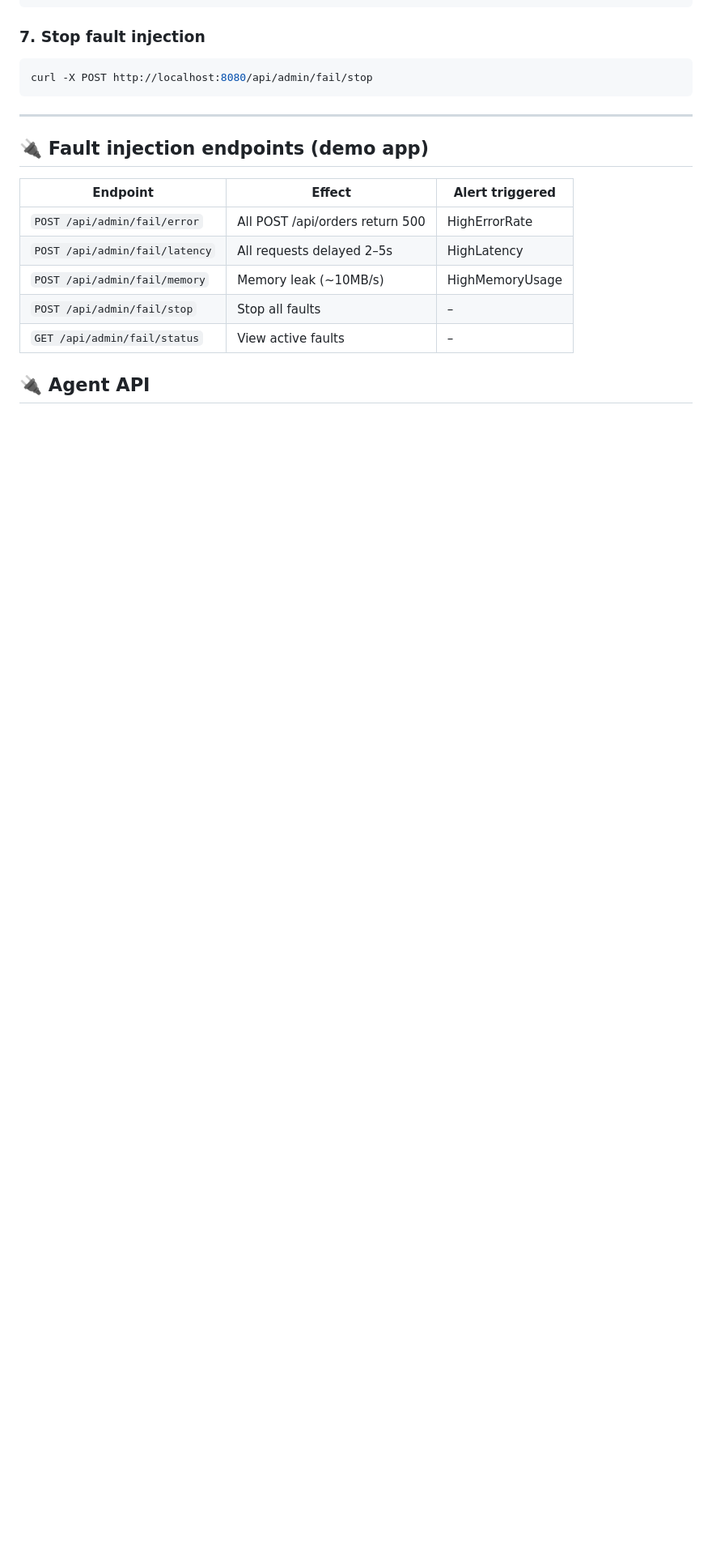
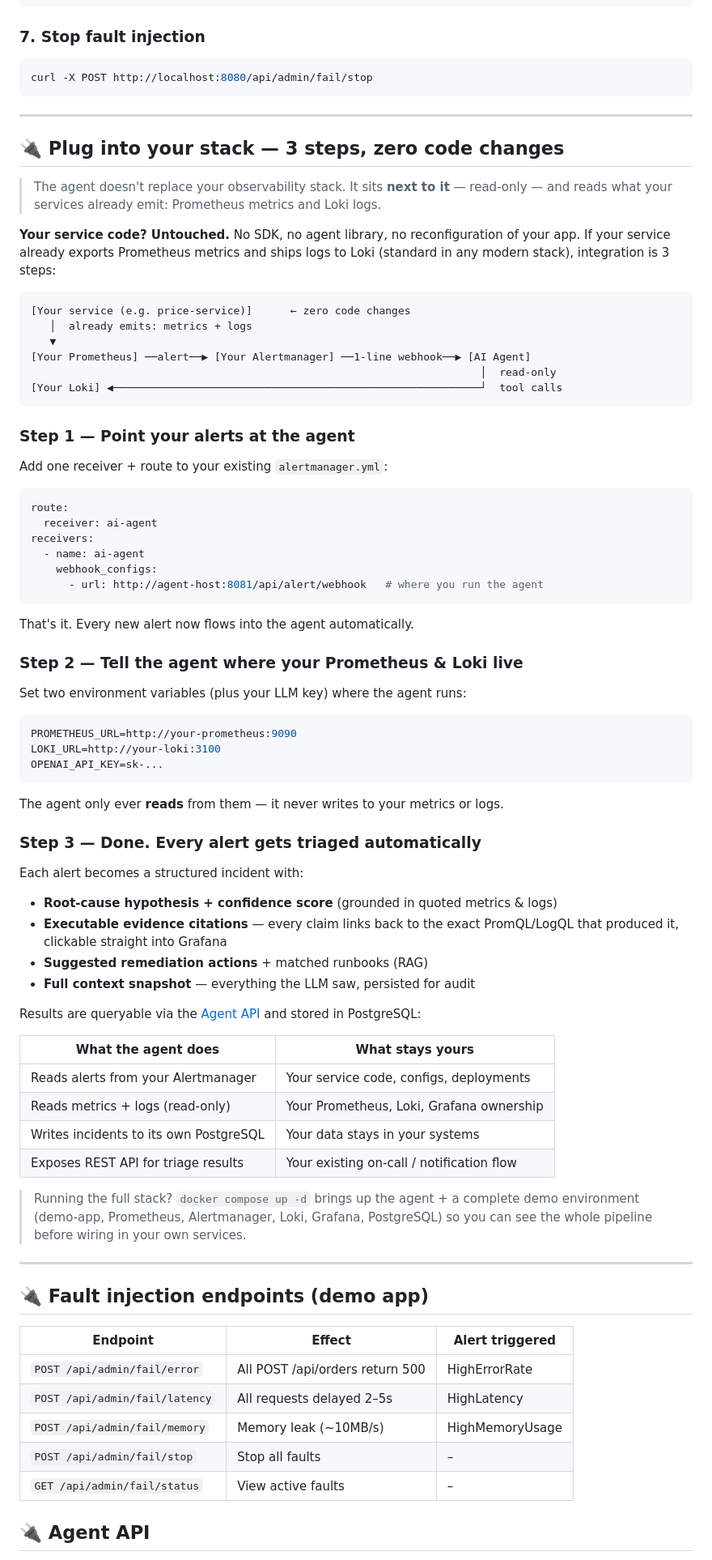
Before and after one commit to tedyang95/ai-incident-agent, a Markdown page: README.md, the part around one of its changes. Shown at 81% size. Drawn GitHub-style; blank space fills up the shorter version.

Commit message:
docs: add enterprise integration guide and refresh metrics
- New 'Plug into your stack' section: 3-step zero-code-changes integration
  (alertmanager webhook + PROMETHEUS_URL/LOKI_URL env), read-only by design
- Headline metrics updated to v8: 9/9 fault diagnosis, composite discrimination
- Pipeline description now mentions executable evidence citations (v9)

````diff
--- a/README.md
+++ b/README.md
@@ -124,6 +126,69 @@ curl http://localhost:8081/api/incidents/1
 ```bash
 curl -X POST http://localhost:8080/api/admin/fail/stop
 ```
+
+---
+
+## 🔌 Plug into your stack — 3 steps, zero code changes
+
+> The agent doesn't replace your observability stack. It sits **next to it** — read-only — and reads what your services already emit: Prometheus metrics and Loki logs.
+
+**Your service code? Untouched.** No SDK, no agent library, no reconfiguration of your app. If your service already exports Prometheus metrics and ships logs to Loki (standard in any modern stack), integration is 3 steps:
+
+```
+[Your service (e.g. price-service)]      ← zero code changes
+   │  already emits: metrics + logs
+   ▼
+[Your Prometheus] ──alert──▶ [Your Alertmanager] ──1-line webhook──▶ [AI Agent]
+                                                                       │  read-only
+[Your Loki] ◀──────────────────────────────────────────────────────────┘  tool calls
+```
+
+### Step 1 — Point your alerts at the agent
+
+Add one receiver + route to your existing `alertmanager.yml`:
+
+```yaml
+route:
+  receiver: ai-agent
+receivers:
+  - name: ai-agent
+    webhook_configs:
+      - url: http://agent-host:8081/api/alert/webhook   # where you run the agent
+```
+
+That's it. Every new alert now flows into the agent automatically.
+
+### Step 2 — Tell the agent where your Prometheus & Loki live
+
+Set two environment variables (plus your LLM key) where the agent runs:
+
+```bash
+PROMETHEUS_URL=http://your-prometheus:9090
+LOKI_URL=http://your-loki:3100
+OPENAI_API_KEY=sk-...
+```
+
+The agent only ever **reads** from them — it never writes to your metrics or logs.
+
+### Step 3 — Done. Every alert gets triaged automatically
+
+Each alert becomes a structured incident with:
+- **Root-cause hypothesis + confidence score** (grounded in quoted metrics & logs)
+- **Executable evidence citations** — every claim links back to the exact PromQL/LogQL that produced it, clickable straight into Grafana
+- **Suggested remediation actions** + matched runbooks (RAG)
+- **Full context snapshot** — everything the LLM saw, persisted for audit
+
+Results are queryable via the [Agent API](#agent-api) and stored in PostgreSQL:
+
+| What the agent does | What stays yours |
+|---|---|
+| Reads alerts from your Alertmanager | Your service code, configs, deployments |
+| Reads metrics + logs (read-only) | Your Prometheus, Loki, Grafana ownership |
+| Writes incidents to its own PostgreSQL | Your data stays in your systems |
+| Exposes REST API for triage results | Your existing on-call / notification flow |
+
+> Running the full stack? `docker compose up -d` brings up the agent + a complete demo environment (demo-app, Prometheus, Alertmanager, Loki, Grafana, PostgreSQL) so you can see the whole pipeline before wiring in your own services.
 
 ---
 
````
Also changed, not shown: other parts of README.md (+7 -5 lines).
